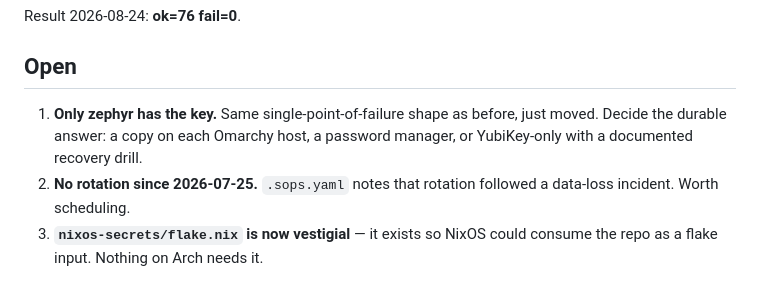
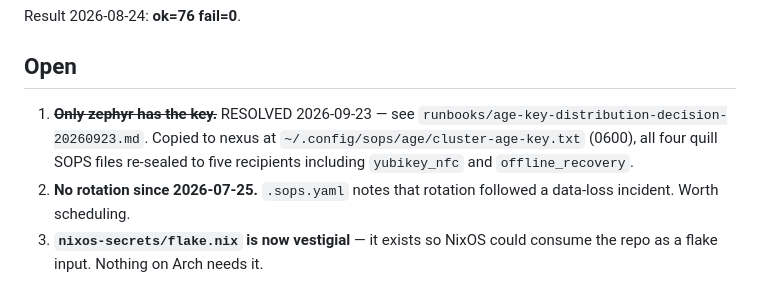
Before and after one commit to reverb256/homelab-ops, a Markdown page: runbooks/secrets-after-nixos.md, the part around the change. GitHub-like rendering.

```diff
--- a/runbooks/secrets-after-nixos.md
+++ b/runbooks/secrets-after-nixos.md
@@ -101,9 +101,7 @@ Result 2026-08-24: **ok=76 fail=0**.
 
 ## Open
 
-1. **Only zephyr has the key.** Same single-point-of-failure shape as before,
-   just moved. Decide the durable answer: a copy on each Omarchy host, a
-   password manager, or YubiKey-only with a documented recovery drill.
+1. ~~**Only zephyr has the key.**~~ RESOLVED 2026-09-23 — see `runbooks/age-key-distribution-decision-20260923.md`. Copied to nexus at `~/.config/sops/age/cluster-age-key.txt` (0600), all four quill SOPS files re-sealed to five recipients including `yubikey_nfc` and `offline_recovery`.
 2. **No rotation since 2026-07-25.** `.sops.yaml` notes that rotation followed
    a data-loss incident. Worth scheduling.
 3. **`nixos-secrets/flake.nix` is now vestigial** — it exists so NixOS could
```
Also changed, not shown: runbooks/age-key-distribution-decision-20260923.md (added, +65 -0 lines).
